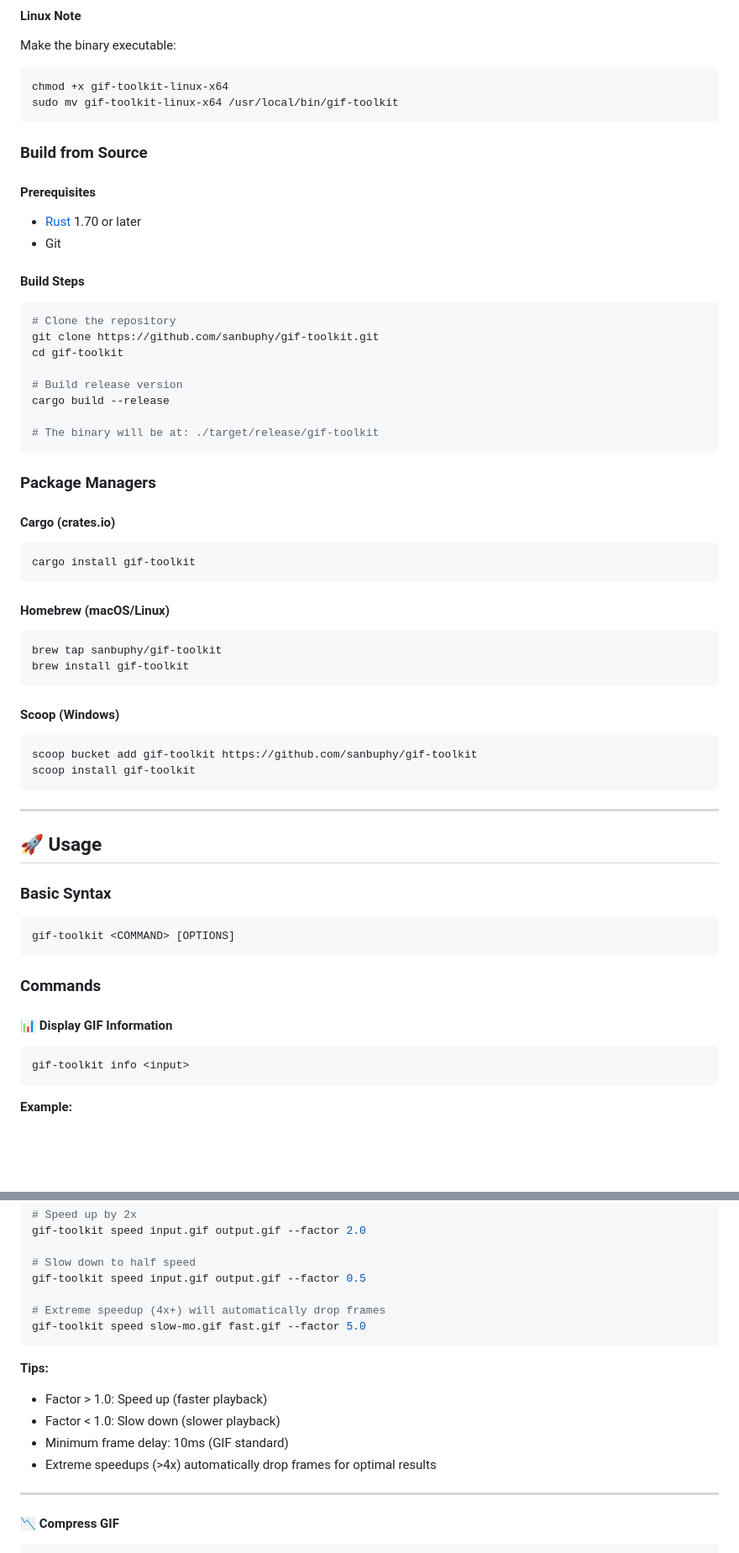
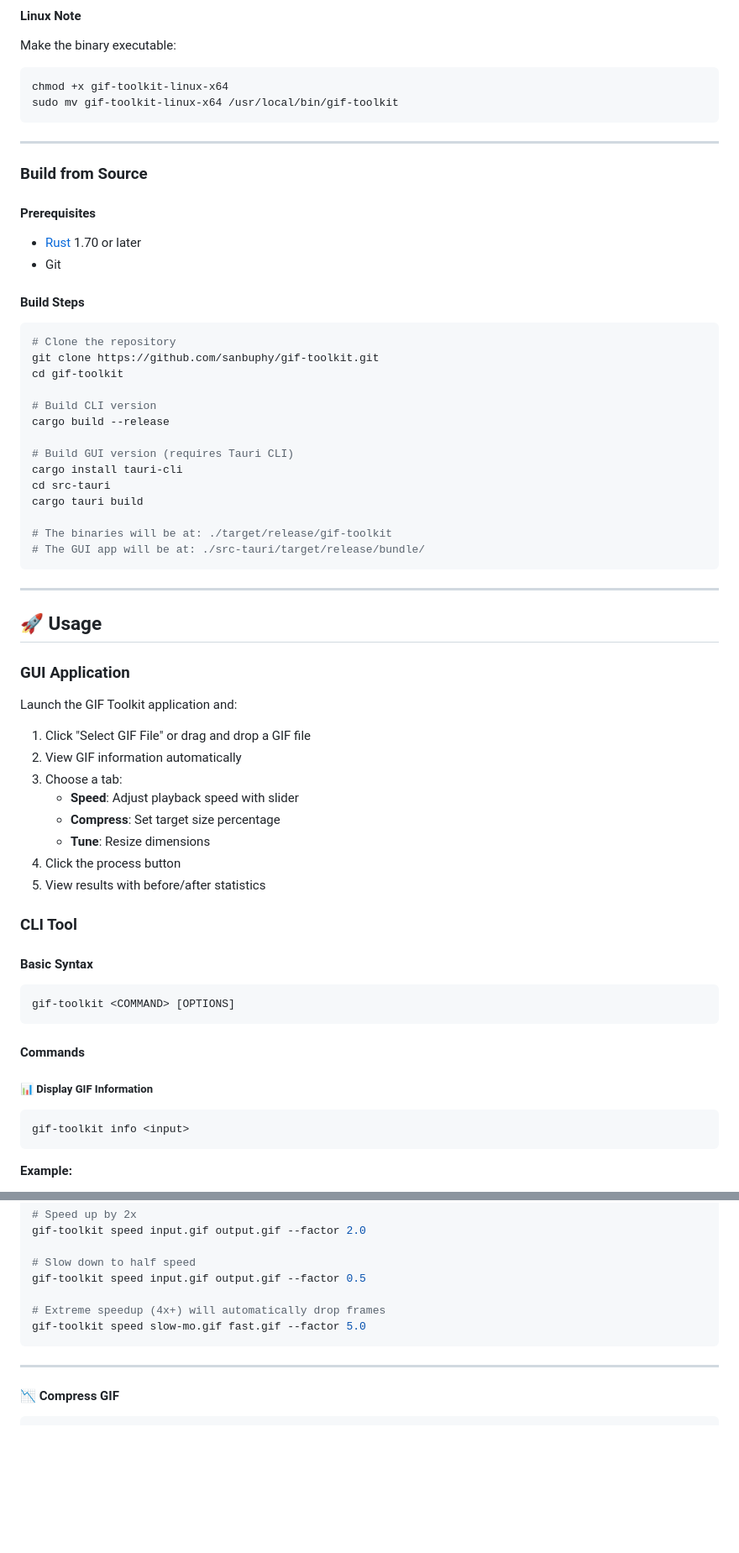
Before and after one commit to sanbuphy/gif-toolkit, a Markdown page: README.md, 2 parts joined by grey strips. Shown at 84% size. Drawn GitHub-style; blank space fills up the shorter version.

````diff
--- a/README.md
+++ b/README.md
@@ -111,6 +113,8 @@ chmod +x gif-toolkit-linux-x64
 sudo mv gif-toolkit-linux-x64 /usr/local/bin/gif-toolkit
 ```
 
+---
+
 ### Build from Source
 
 #### Prerequisites
@@ -125,47 +129,46 @@ sudo mv gif-toolkit-linux-x64 /usr/local/bin/gif-toolkit
 git clone https://github.com/sanbuphy/gif-toolkit.git
 cd gif-toolkit
 
-# Build release version
+# Build CLI version
 cargo build --release
 
-# The binary will be at: ./target/release/gif-toolkit
-```
+# Build GUI version (requires Tauri CLI)
+cargo install tauri-cli
+cd src-tauri
+cargo tauri build
 
-### Package Managers
-
-#### Cargo (crates.io)
-
-```bash
-cargo install gif-toolkit
-```
-
-#### Homebrew (macOS/Linux)
-
-```bash
-brew tap sanbuphy/gif-toolkit
-brew install gif-toolkit
-```
-
-#### Scoop (Windows)
-
-```powershell
-scoop bucket add gif-toolkit https://github.com/sanbuphy/gif-toolkit
-scoop install gif-toolkit
+# The binaries will be at: ./target/release/gif-toolkit
+# The GUI app will be at: ./src-tauri/target/release/bundle/
 ```
 
 ---
 
 ## 🚀 Usage
 
-### Basic Syntax
+### GUI Application
+
+Launch the GIF Toolkit application and:
+
+1. Click "Select GIF File" or drag and drop a GIF file
+2. View GIF information automatically
+3. Choose a tab:
+   - **Speed**: Adjust playback speed with slider
+   - **Compress**: Set target size percentage
+   - **Tune**: Resize dimensions
+4. Click the process button
+5. View results with before/after statistics
+
+### CLI Tool
+
+#### Basic Syntax
 
 ```bash
 gif-toolkit <COMMAND> [OPTIONS]
 ```
 
-### Commands
+#### Commands
 
-#### 📊 Display GIF Information
+##### 📊 Display GIF Information
 
 ```bash
 gif-toolkit info <input>
@@ -214,12 +217,6 @@ gif-toolkit speed input.gif output.gif --factor 0.5
 gif-toolkit speed slow-mo.gif fast.gif --factor 5.0
 ```
 
-**Tips:**
-- Factor > 1.0: Speed up (faster playback)
-- Factor < 1.0: Slow down (slower playback)
-- Minimum frame delay: 10ms (GIF standard)
-- Extreme speedups (>4x) automatically drop frames for optimal results
-
 ---
 
 #### 📉 Compress GIF
````
Also changed, not shown: other parts of README.md (+10 -195 lines), README.zh-CN.md (added, +372 -0 lines).
